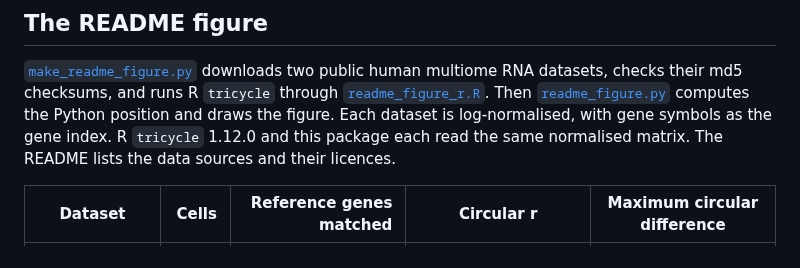
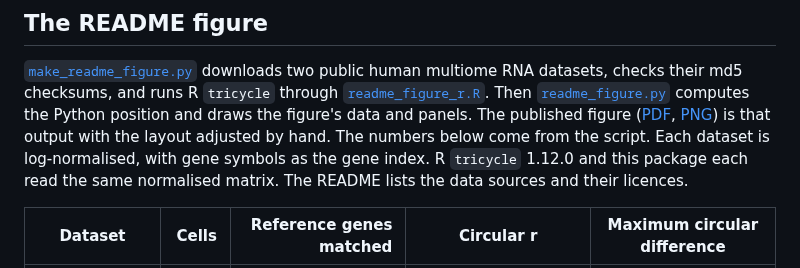
Before and after one commit to jacob-greene/tricycle-py, a Markdown page: docs/equivalence.md, the part around the change. Drawn GitHub-style.

```diff
--- a/docs/equivalence.md
+++ b/docs/equivalence.md
@@ -107,7 +107,9 @@ scverse ecosystem, reaches the same answer as float64: both agree with R at
 multiome RNA datasets, checks their md5 checksums, and runs R `tricycle`
 through [`readme_figure_r.R`](readme_figure_r.R). Then
 [`readme_figure.py`](readme_figure.py) computes the Python position and draws
-the figure. Each dataset is log-normalised, with gene symbols as the gene
+the figure's data and panels. The published figure
+([PDF](readme_figure.pdf), [PNG](readme_figure.png)) is that output with the
+layout adjusted by hand. The numbers below come from the script. Each dataset is log-normalised, with gene symbols as the gene
 index. R `tricycle` 1.12.0 and this package each read the same normalised
 matrix. The README lists the data sources and their licences.
 
```
Also changed, not shown: README.md (+13 -7 lines), docs/readme_figure.png, 4 other files.
